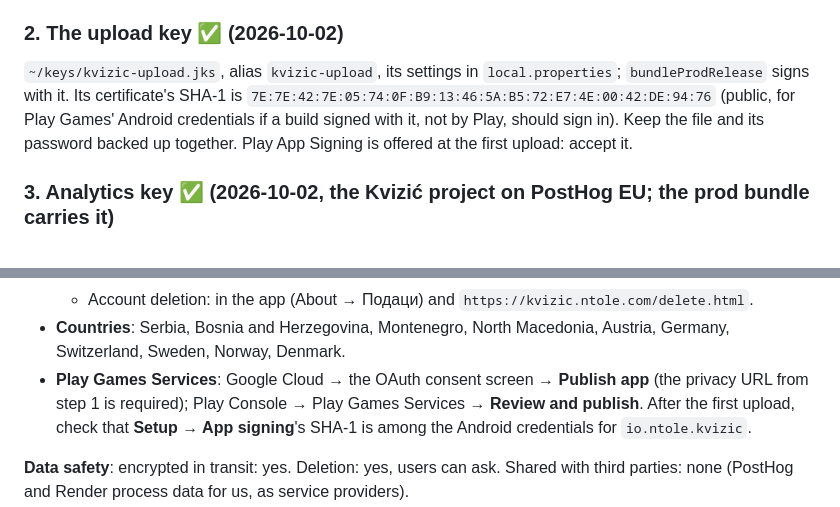
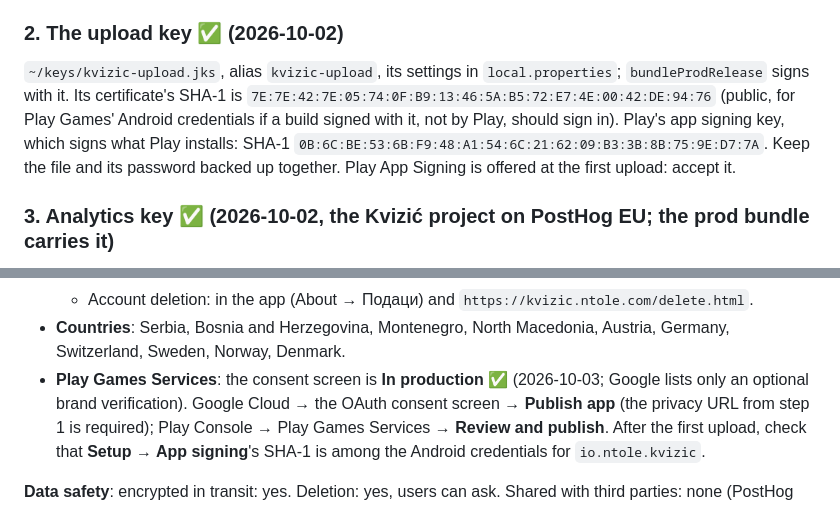
Before and after one commit to niktok1/kvizic, a Markdown page: LAUNCH.md, 2 parts joined by grey strips. Rendered like a GitHub page.

Commit message:
docs(launch): Play's signing key, and the consent screen in production
Co-Authored-By: Claude Opus 5.5 <noreply@anthropic.com>

```diff
--- a/LAUNCH.md
+++ b/LAUNCH.md
@@ -41,7 +41,8 @@ holds if the plan changes.
 
 `~/keys/kvizic-upload.jks`, alias `kvizic-upload`, its settings in `local.properties`; `bundleProdRelease`
 signs with it. Its certificate's SHA-1 is `7E:7E:42:7E:05:74:0F:B9:13:46:5A:B5:72:E7:4E:00:42:DE:94:76`
-(public, for Play Games' Android credentials if a build signed with it, not by Play, should sign in). Keep
+(public, for Play Games' Android credentials if a build signed with it, not by Play, should sign in). Play's
+app signing key, which signs what Play installs: SHA-1 `0B:6C:BE:53:6B:F9:48:A1:54:6C:21:62:09:B3:3B:8B:75:9E:D7:7A`. Keep
 the file and its password backed up together. Play App Signing is offered at the first upload: accept it.
 
 ### 3. Analytics key ✅ (2026-10-02, the Kvizić project on PostHog EU; the prod bundle carries it)
@@ -111,7 +112,8 @@ phone (360×640) and Android 7 (API 24) if you have one.
   - Account deletion: in the app (About → Подаци) and `https://kvizic.ntole.com/delete.html`.
 - **Countries**: Serbia, Bosnia and Herzegovina, Montenegro, North Macedonia, Austria, Germany, Switzerland,
   Sweden, Norway, Denmark.
-- **Play Games Services**: Google Cloud → the OAuth consent screen → **Publish app** (the privacy URL from
+- **Play Games Services**: the consent screen is **In production** ✅ (2026-10-03; Google lists only an
+  optional brand verification). Google Cloud → the OAuth consent screen → **Publish app** (the privacy URL from
   step 1 is required); Play Console → Play Games Services → **Review and publish**. After the first upload,
   check that **Setup → App signing**'s SHA-1 is among the Android credentials for `io.ntole.kvizic`.
 
```
